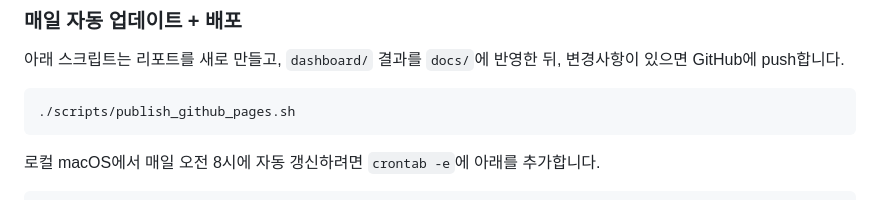
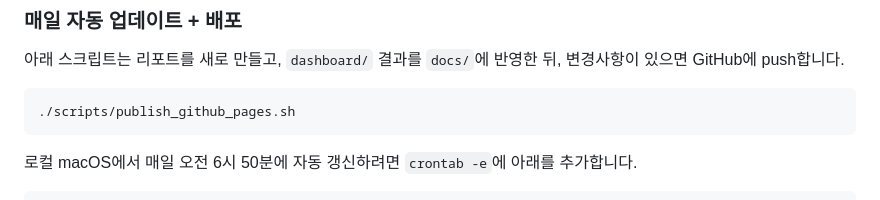
Before and after one commit to kalgaras/cta-cot-dashboard, a Markdown page: README.md, the part around one of its changes. Rendered like a GitHub page.

````diff
--- a/README.md
+++ b/README.md
@@ -99,6 +99,6 @@ git push -u origin main
 ./scripts/publish_github_pages.sh
 ```
 
-로컬 macOS에서 매일 오전 8시에 자동 갱신하려면 `crontab -e`에 아래를 추가합니다.
+로컬 macOS에서 매일 오전 6시 50분에 자동 갱신하려면 `crontab -e`에 아래를 추가합니다.
 
 ```cron
````
Also changed, not shown: other parts of README.md (+1 -1 lines).
